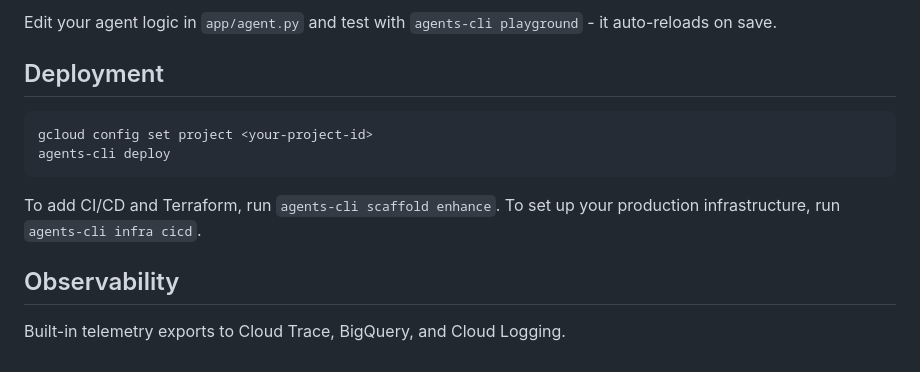
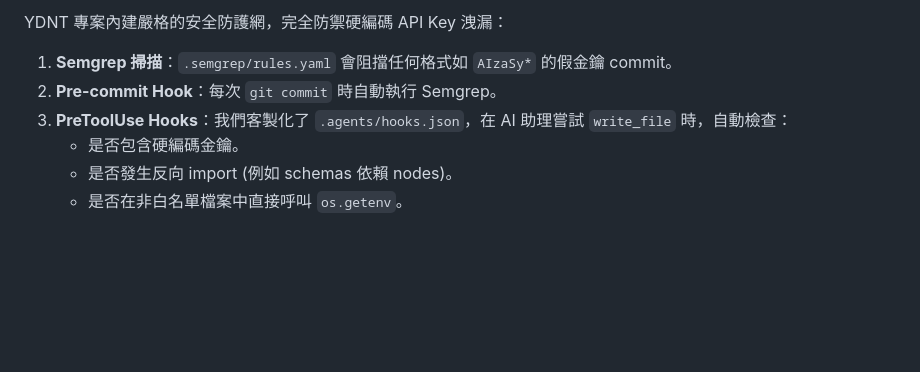
Before and after one commit to zirulin810/ydnt, a Markdown page: README.md, the part around one of its changes. Rendered like a GitHub page; blank space fills up the shorter version.

````diff
--- a/README.md
+++ b/README.md
@@ -74,16 +149,8 @@ You can also use features from the [ADK](https://adk.dev/) CLI with `uv run adk`
 
-Edit your agent logic in `app/agent.py` and test with `agents-cli playground` - it auto-reloads on save.
-
-## Deployment
-
-```bash
-gcloud config set project <your-project-id>
-agents-cli deploy
-```
-
-To add CI/CD and Terraform, run `agents-cli scaffold enhance`.
-To set up your production infrastructure, run `agents-cli infra cicd`.
-
-## Observability
-
-Built-in telemetry exports to Cloud Trace, BigQuery, and Cloud Logging.
+YDNT 專案內建嚴格的安全防護網，完全防禦硬編碼 API Key 洩漏：
+1. **Semgrep 掃描**：`.semgrep/rules.yaml` 會阻擋任何格式如 `AIzaSy*` 的假金鑰 commit。
+2. **Pre-commit Hook**：每次 `git commit` 時自動執行 Semgrep。
+3. **PreToolUse Hooks**：我們客製化了 `.agents/hooks.json`，在 AI 助理嘗試 `write_file` 時，自動檢查：
+   - 是否包含硬編碼金鑰。
+   - 是否發生反向 import (例如 schemas 依賴 nodes)。
+   - 是否在非白名單檔案中直接呼叫 `os.getenv`。
````
Also changed, not shown: other parts of README.md (+127 -52 lines), deploy/DEPLOY.md (added, +47 -0 lines).
